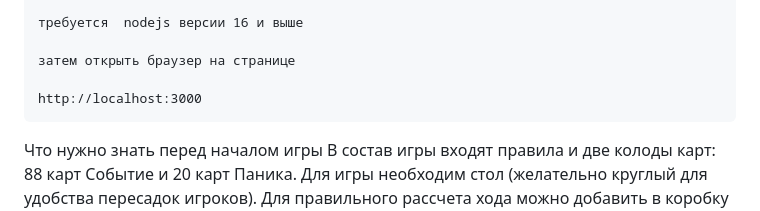
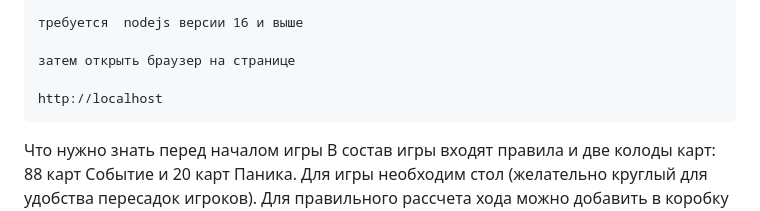
Before and after one commit to znsoft/StayAwayWeb, a Markdown page: README.md, the part around the change. GitHub-like rendering.

```diff
--- a/README.md
+++ b/README.md
@@ -28,7 +28,7 @@
 
     затем открыть браузер на странице
 
-    http://localhost:3000
+    http://localhost
 
 
 
```
